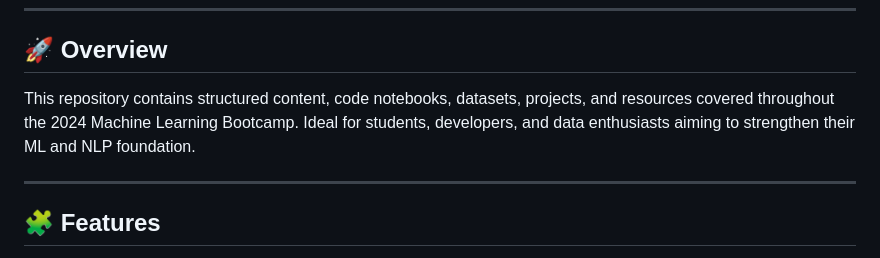
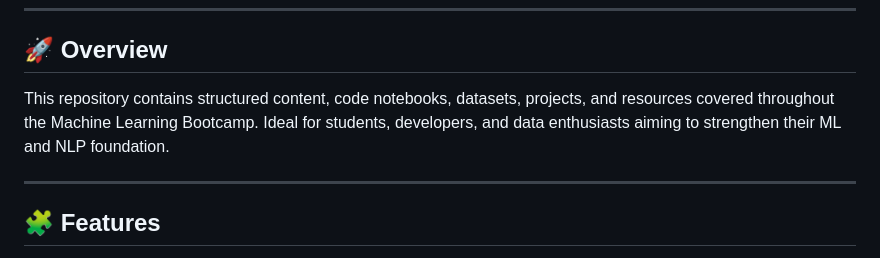
Before and after one commit to princeraj07m/Machine_Learning, a Markdown page: README.md, the part around the change. GitHub-like rendering.

```diff
--- a/README.md
+++ b/README.md
@@ -9,7 +9,7 @@ A comprehensive, hands-on **Bootcamp for Machine Learning and Natural Language P
 
 ## 🚀 Overview
 
-This repository contains structured content, code notebooks, datasets, projects, and resources covered throughout the 2024 Machine Learning Bootcamp. Ideal for students, developers, and data enthusiasts aiming to strengthen their ML and NLP foundation.
+This repository contains structured content, code notebooks, datasets, projects, and resources covered throughout the Machine Learning Bootcamp. Ideal for students, developers, and data enthusiasts aiming to strengthen their ML and NLP foundation.
 
 ---
 
```
